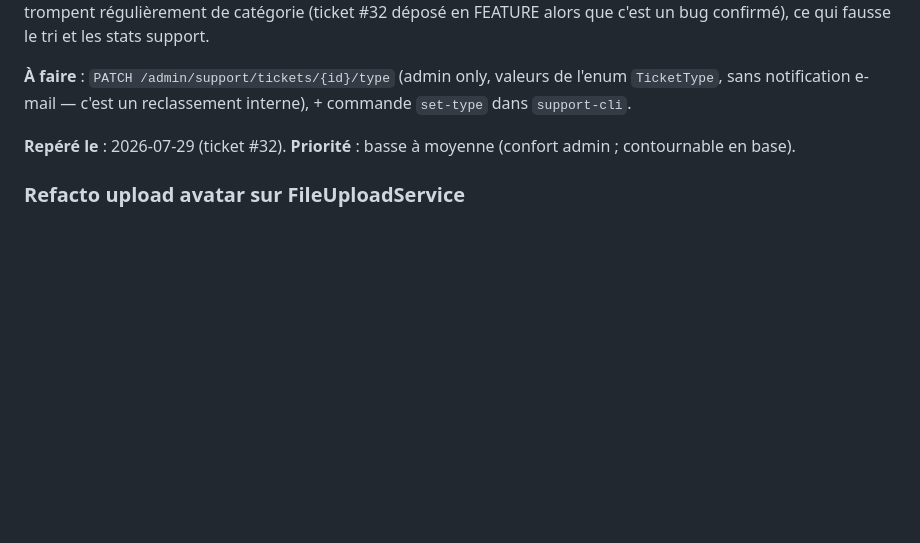
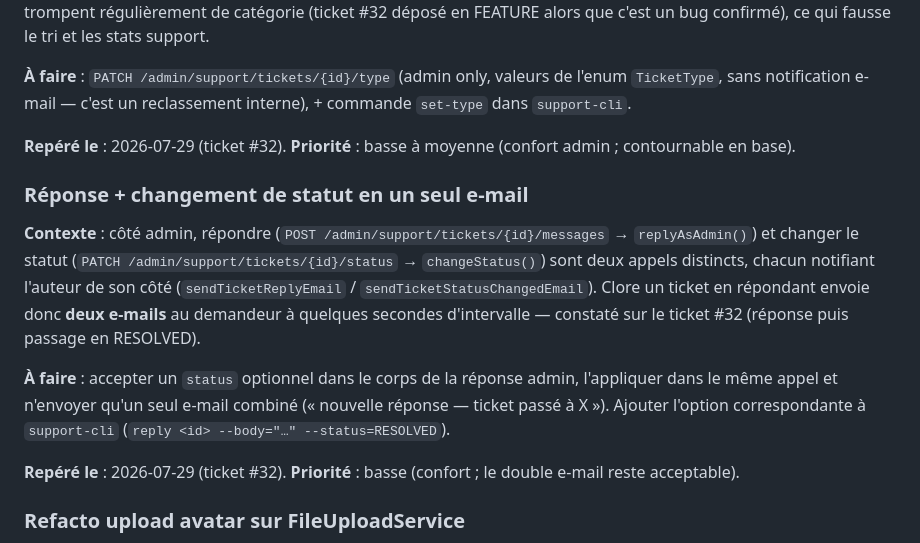
Before and after one commit to mplrd/2a-journal, a Markdown page: docs/evolutions.md, the part around the change. GitHub-like rendering; blank space fills up the shorter version.

Commit message:
docs(evolutions): note combining an admin reply with a status change
Replying and changing the status are two admin endpoints, each notifying
the ticket author, so closing a ticket with an answer sends two e-mails.

Spotted on ticket #32.

```diff
--- a/docs/evolutions.md
+++ b/docs/evolutions.md
@@ -366,6 +366,15 @@ Ouvre aussi la question UX : garde-t-on le bouton ⚡ sur `AccountsView` en racc
 **Repéré le** : 2026-07-29 (ticket #32).
 **Priorité** : basse à moyenne (confort admin ; contournable en base).
 
+### Réponse + changement de statut en un seul e-mail
+
+**Contexte** : côté admin, répondre (`POST /admin/support/tickets/{id}/messages` → `replyAsAdmin()`) et changer le statut (`PATCH /admin/support/tickets/{id}/status` → `changeStatus()`) sont deux appels distincts, chacun notifiant l'auteur de son côté (`sendTicketReplyEmail` / `sendTicketStatusChangedEmail`). Clore un ticket en répondant envoie donc **deux e-mails** au demandeur à quelques secondes d'intervalle — constaté sur le ticket #32 (réponse puis passage en RESOLVED).
+
+**À faire** : accepter un `status` optionnel dans le corps de la réponse admin, l'appliquer dans le même appel et n'envoyer qu'un seul e-mail combiné (« nouvelle réponse — ticket passé à X »). Ajouter l'option correspondante à `support-cli` (`reply <id> --body="…" --status=RESOLVED`).
+
+**Repéré le** : 2026-07-29 (ticket #32).
+**Priorité** : basse (confort ; le double e-mail reste acceptable).
+
 ### Refacto upload avatar sur FileUploadService
 
 **Contexte** : `AuthService::uploadProfilePicture()` duplique la logique de validation/stockage désormais factorisée dans `FileUploadService`. Non refactorée pour rester hors-scope.
```
